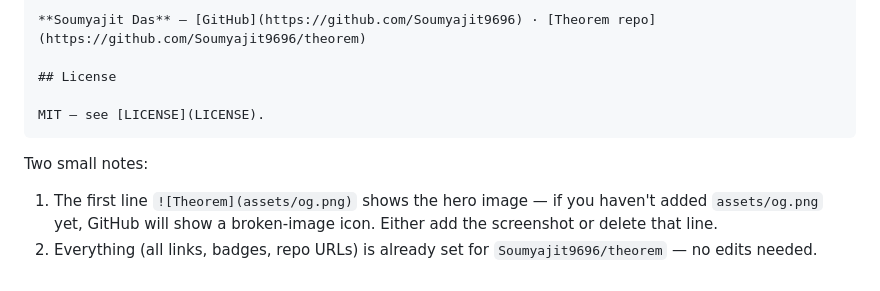
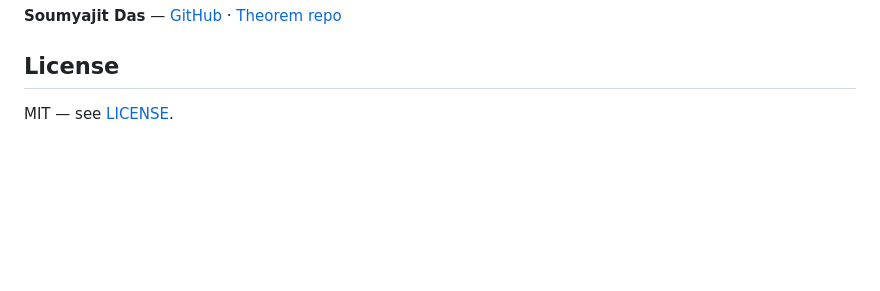
Before and after one commit to Soumyajit9696/theorem, a Markdown page: Readme.md, the part around one of its changes. GitHub-like rendering; blank space fills up the shorter version.

````diff
--- a/Readme.md
+++ b/Readme.md
@@ -123,9 +149,3 @@ No build step — just open `index.html`, or serve the folder:
 ## License
 
 MIT — see [LICENSE](LICENSE).
-```
-
-Two small notes:
-
-1. The first line `![Theorem](assets/og.png)` shows the hero image — if you haven't added `assets/og.png` yet, GitHub will show a broken-image icon. Either add the screenshot or delete that line.
-2. Everything (all links, badges, repo URLs) is already set for `Soumyajit9696/theorem` — no edits needed.
````
Also changed, not shown: other parts of Readme.md (+60 -34 lines).
